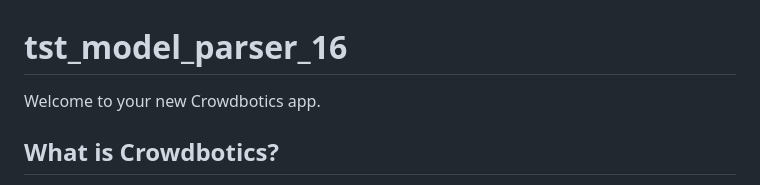
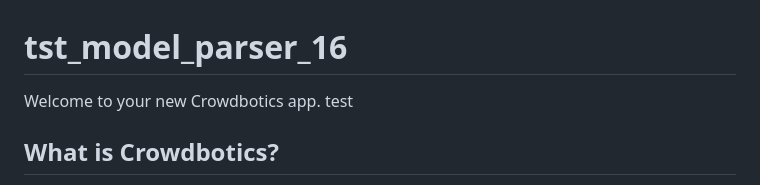
Before and after one commit to sgmagar/tst-model-parser-16, a Markdown page: README.md, the part around the change. Rendered like a GitHub page.

```diff
--- a/README.md
+++ b/README.md
@@ -1,6 +1,7 @@
 # tst_model_parser_16
 
 Welcome to your new Crowdbotics app.
+test
 
 ## What is Crowdbotics?
 
```
